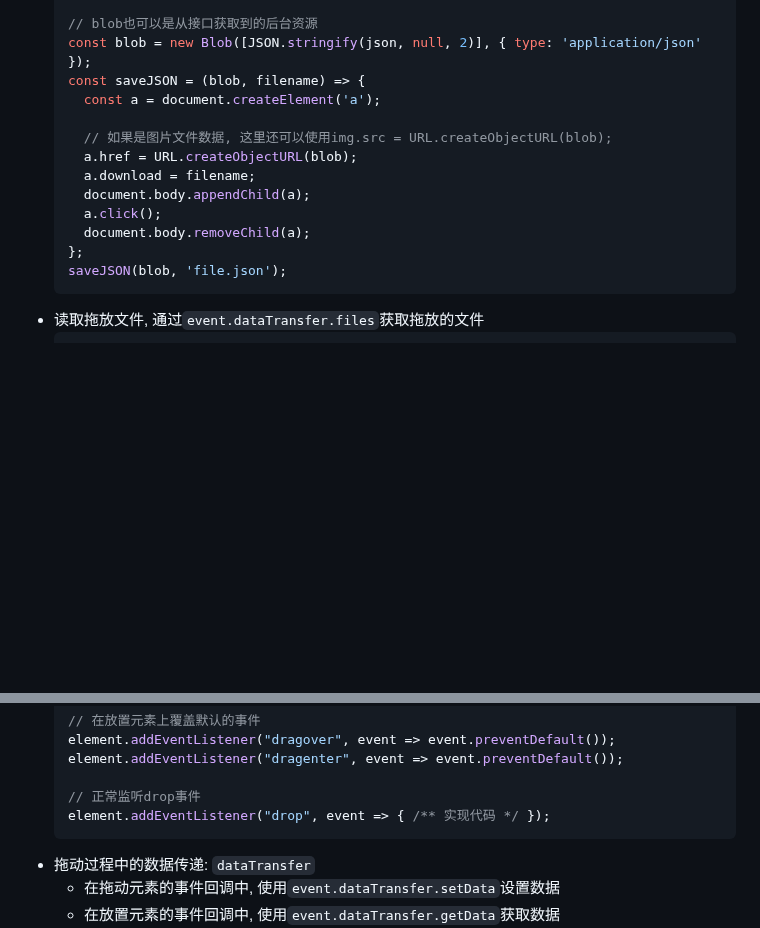
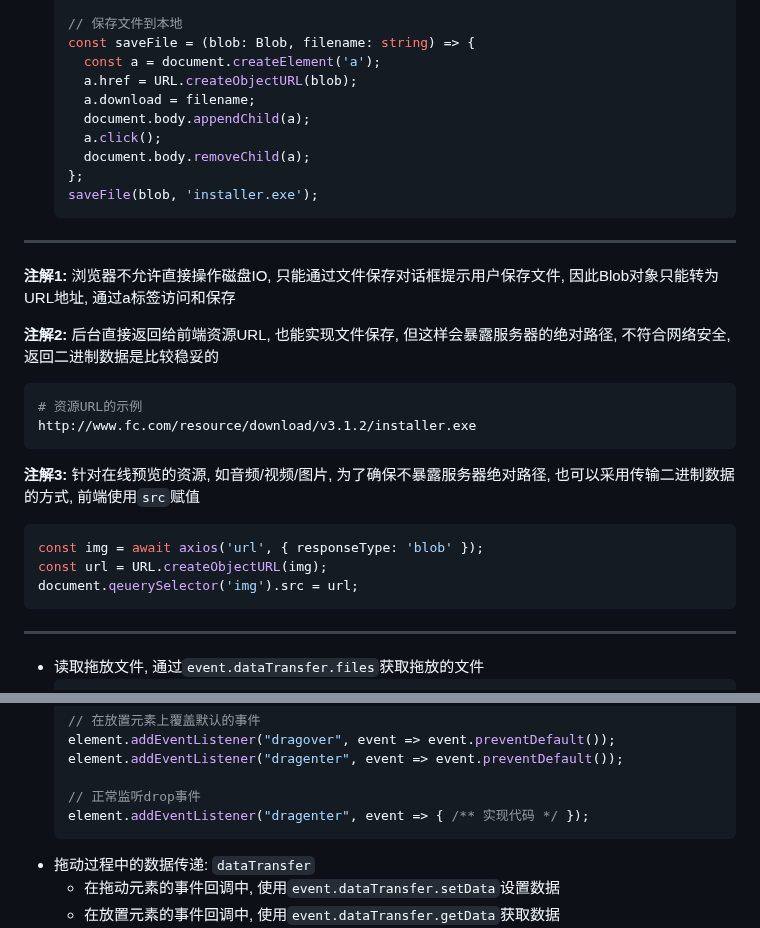
Before and after one commit to FrackCheung/study-notes, a Markdown page: JavaScript语言笔记/Notes/JavaScript 基础API整合.md, 2 parts joined by grey strips. Rendered like a GitHub page; blank space fills up the shorter version.

````diff
--- a/JavaScript语言笔记/Notes/JavaScript 基础API整合.md
+++ b/JavaScript语言笔记/Notes/JavaScript 基础API整合.md
@@ -183,18 +186,31 @@ window.addEventListener('message', event => {
 
-  // blob也可以是从接口获取到的后台资源
-  const blob = new Blob([JSON.stringify(json, null, 2)], { type: 'application/json' });
-  const saveJSON = (blob, filename) => {
+  // 保存文件到本地
+  const saveFile = (blob: Blob, filename: string) => {
     const a = document.createElement('a');
-
-    // 如果是图片文件数据, 这里还可以使用img.src = URL.createObjectURL(blob);
     a.href = URL.createObjectURL(blob);
     a.download = filename;
     document.body.appendChild(a);
     a.click();
     document.body.removeChild(a);
   };
-  saveJSON(blob, 'file.json');
+  saveFile(blob, 'installer.exe');
   ```
+***
+**注解1:** 浏览器不允许直接操作磁盘IO, 只能通过文件保存对话框提示用户保存文件, 因此Blob对象只能转为URL地址, 通过a标签访问和保存
+
+**注解2:** 后台直接返回给前端资源URL, 也能实现文件保存, 但这样会暴露服务器的绝对路径, 不符合网络安全, 返回二进制数据是比较稳妥的
+```bash
+# 资源URL的示例
+http://www.fc.com/resource/download/v3.1.2/installer.exe
+```
+
+**注解3:** 针对在线预览的资源, 如音频/视频/图片, 为了确保不暴露服务器绝对路径, 也可以采用传输二进制数据的方式, 前端使用`src`赋值
+```JavaScript
+const img = await axios('url', { responseType: 'blob' });
+const url = URL.createObjectURL(img);
+document.qeuerySelector('img').src = url;
+```
+***
 + 读取拖放文件, 通过`event.dataTransfer.files`获取拖放的文件
   ```JavaScript
   const div = document.querySelector('div');
@@ -229,7 +245,7 @@ window.addEventListener('message', event => {
   element.addEventListener("dragenter", event => event.preventDefault());
 
   // 正常监听drop事件
-  element.addEventListener("drop", event => { /** 实现代码 */ });
+  element.addEventListener("dragenter", event => { /** 实现代码 */ });
   ```
 + 拖动过程中的数据传递: `dataTransfer`
   - 在拖动元素的事件回调中, 使用`event.dataTransfer.setData`设置数据
````
Also changed, not shown: other parts of JavaScript语言笔记/Notes/JavaScript 基础API整合.md (+55 -52 lines).
